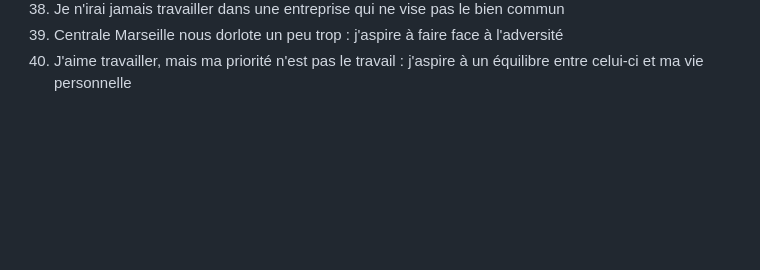
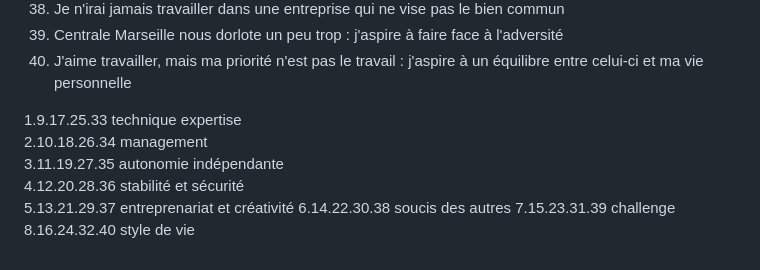
Before and after one commit to adamadong/Know_yourself, a Markdown page: question.md, the part around the change. Rendered like a GitHub page; blank space fills up the shorter version.

```diff
--- a/question.md
+++ b/question.md
@@ -38,3 +38,12 @@
 38. Je n'irai jamais travailler dans une entreprise qui ne vise pas le bien commun
 39. Centrale Marseille nous dorlote un peu trop : j'aspire à faire face à l'adversité
 40. J'aime travailler, mais ma priorité n'est pas le travail : j'aspire à un équilibre entre celui-ci et ma vie personnelle
+
+1.9.17.25.33   technique expertise
+2.10.18.26.34 management
+3.11.19.27.35 autonomie indépendante
+4.12.20.28.36 stabilité et sécurité
+5.13.21.29.37 entreprenariat et créativité
+6.14.22.30.38 soucis des autres
+7.15.23.31.39 challenge
+8.16.24.32.40 style de vie
```
